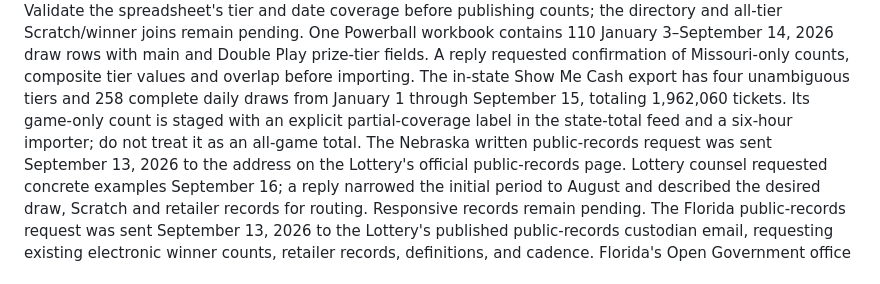
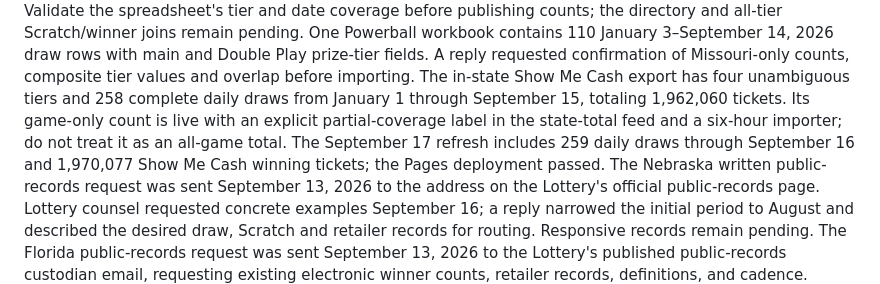
Before and after one commit to apollohouser-cpu/lottery_atlas, a Markdown page: docs/LOTTERY_SOURCE_ROLLOUT.md, the part around the change. Drawn GitHub-style.

```diff
--- a/docs/LOTTERY_SOURCE_ROLLOUT.md
+++ b/docs/LOTTERY_SOURCE_ROLLOUT.md
@@ -84,8 +84,10 @@ with main and Double Play prize-tier fields. A reply requested confirmation
 of Missouri-only counts, composite tier values and overlap before importing.
 The in-state Show Me Cash export has four unambiguous tiers and 258 complete
 daily draws from January 1 through September 15, totaling 1,962,060 tickets.
-Its game-only count is staged with an explicit partial-coverage label in the
+Its game-only count is live with an explicit partial-coverage label in the
 state-total feed and a six-hour importer; do not treat it as an all-game total.
+The September 17 refresh includes 259 daily draws through September 16 and
+1,970,077 Show Me Cash winning tickets; the Pages deployment passed.
 The Nebraska written public-records request was sent September 13, 2026 to
 the address on the Lottery's official public-records page.
 Lottery counsel requested concrete examples September 16; a reply narrowed
```
Also changed, not shown: docs/MISSOURI_SOURCE_SCREEN.md (+11 -2 lines).
